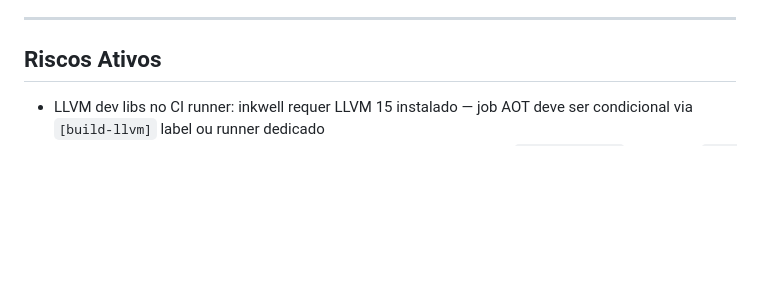
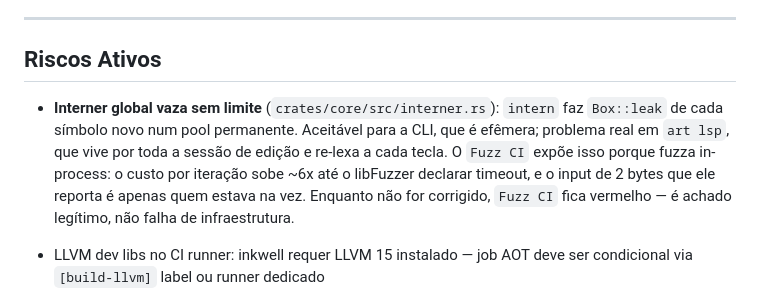
Before and after one commit to kitsuneislife/artcode, a Markdown page: .kit/roadmap_v0.6.md, the part around the change. Drawn GitHub-style; blank space fills up the shorter version.

Commit message:
docs: record the unbounded interner leak found by Fuzz CI
Fuzz CI is red on a real finding, not on infrastructure. Both targets report a
libFuzzer timeout on 2-byte inputs that run instantly in isolation; what
actually degrades is the process. core::interner::intern Box::leaks every
distinct symbol into a permanent global pool, so in-process fuzzing makes each
iteration progressively slower — measured at ~6x over 20k iterations — until a
single unit crosses the timeout.

The leak is deliberate and documented as safe because the symbol set is small
relative to process lifetime. That holds for the one-shot CLI. It does not hold
for art lsp, which lives for the whole editing session and re-lexes on every
keystroke, leaking every partial identifier typed.

```diff
--- a/.kit/roadmap_v0.6.md
+++ b/.kit/roadmap_v0.6.md
@@ -246,6 +246,13 @@ Sequência recomendada:
 
 ## Riscos Ativos
 
+- **Interner global vaza sem limite** (`crates/core/src/interner.rs`): `intern` faz `Box::leak`
+  de cada símbolo novo num pool permanente. Aceitável para a CLI, que é efêmera; problema real
+  em `art lsp`, que vive por toda a sessão de edição e re-lexa a cada tecla. O `Fuzz CI` expõe
+  isso porque fuzza in-process: o custo por iteração sobe ~6x até o libFuzzer declarar timeout,
+  e o input de 2 bytes que ele reporta é apenas quem estava na vez. Enquanto não for corrigido,
+  `Fuzz CI` fica vermelho — é achado legítimo, não falha de infraestrutura.
+
 - LLVM dev libs no CI runner: inkwell requer LLVM 15 instalado — job AOT deve ser condicional via `[build-llvm]` label ou runner dedicado
 - emcc no CI: job WASM condicional a Emscripten disponível — runner `ubuntu-latest` precisa de `apt install emscripten` ou action dedicada
 - Monomorphização sem LRU: explosão de instâncias genéricas em código pathológico — limitar a 256 instâncias por função e emitir warning se excedido
```
